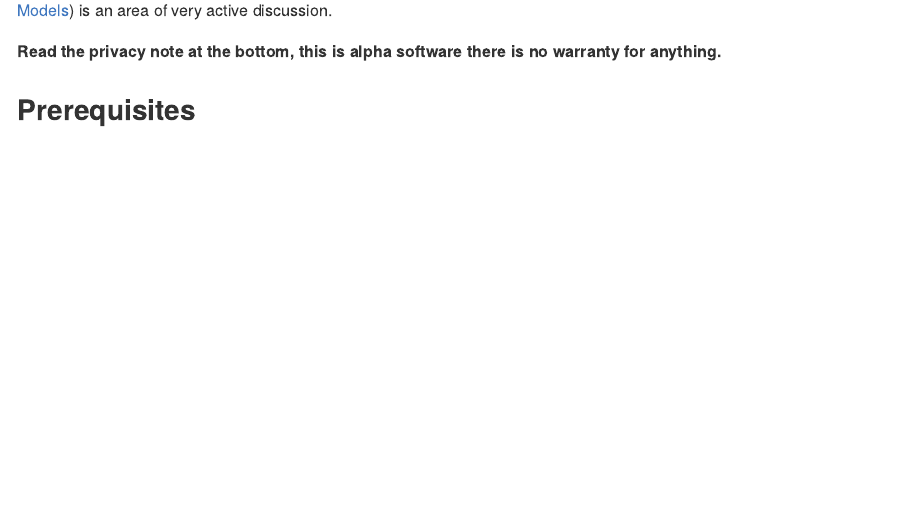
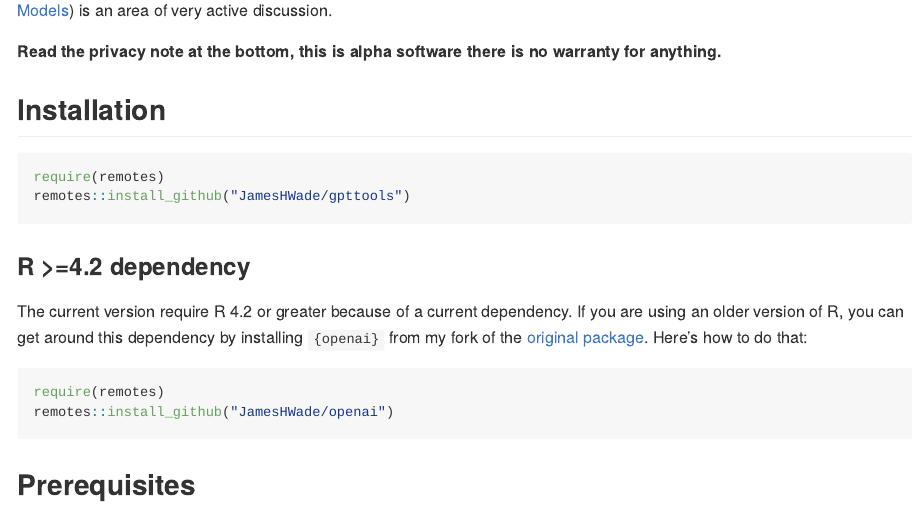
Before and after one commit to JamesHWade/gpttools, an R Markdown document (README.Rmd): the page in a window 1100 px wide, from 190 px down. The pictures show the output file README.md that the author committed with the source, drawn offline in the style of GitHub; badge pictures from the web are left out.

Commit message:
depends to R >=3.6

````diff
--- a/README.Rmd
+++ b/README.Rmd
@@ -43,11 +43,18 @@ no warranty for anything.**
 
 ## Installation
 
-The current version require R 4.2 or greater because of a current dependency. It may be possible to extend to older versions of R.
+```r
+require(remotes)
+remotes::install_github("JamesHWade/gpttools")
+```
+
+### R >=4.2 dependency
+
+The current version require R 4.2 or greater because of a current dependency. If you are using an older version of R, you can get around this dependency by installing `{openai}` from my fork of the [original package](https://github.com/irudnyts/openai). Here's how to do that:
 
 ```r
 require(remotes)
-remotes::install_github("JamesHWade/gpttools")
+remotes::install_github("JamesHWade/openai")
 ```
 
 ## Prerequisites
````
Also changed, not shown: README.md, README.Rmd (2 more changed lines), 1 other file.
